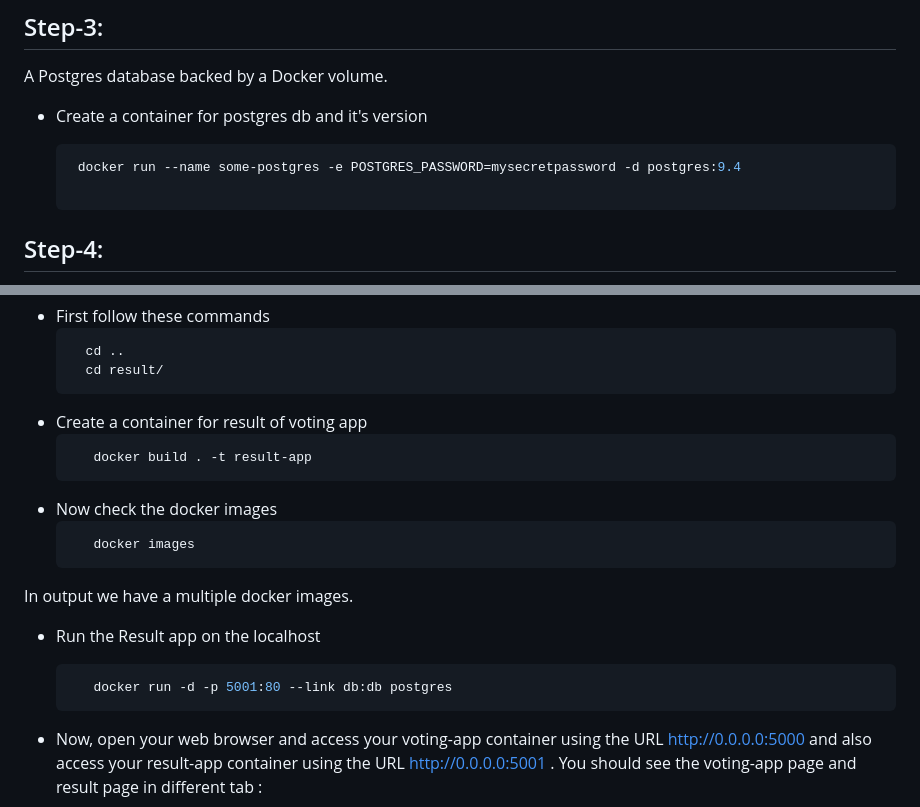
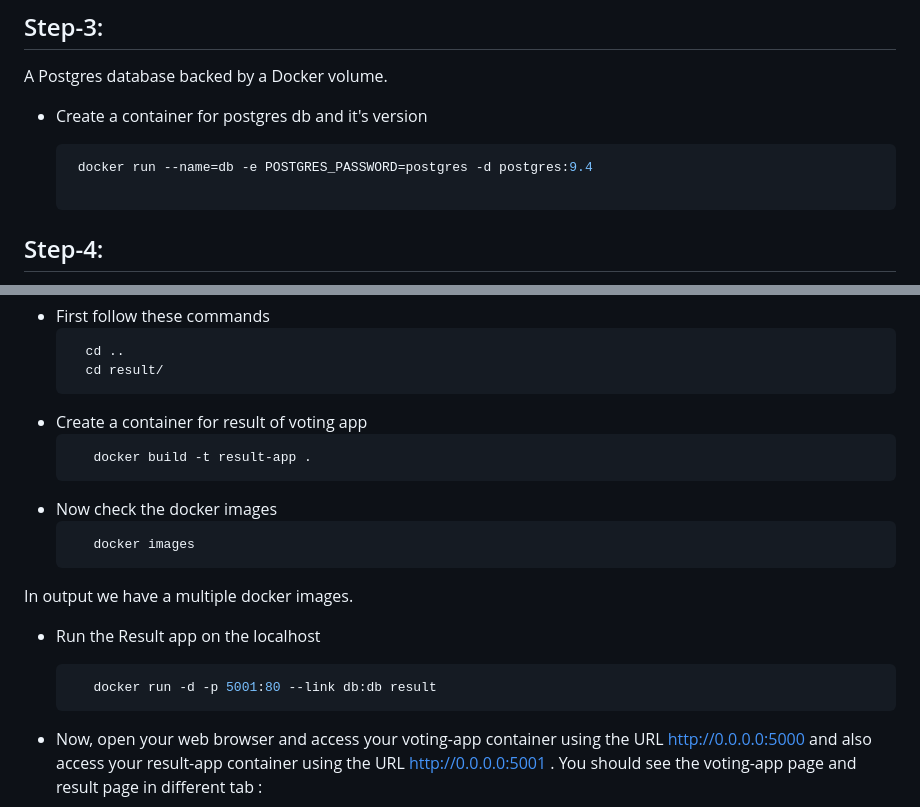
Before and after one commit to anshuvarshney/voting_app, a Markdown page: README.md, 2 parts joined by grey strips. Drawn GitHub-style.

````diff
--- a/README.md
+++ b/README.md
@@ -92,7 +92,7 @@ A Postgres database backed by a Docker volume.
 - Create a container for postgres db and it's version
 
    ```bash
-    docker run --name some-postgres -e POSTGRES_PASSWORD=mysecretpassword -d postgres:9.4
+    docker run --name=db -e POSTGRES_PASSWORD=postgres -d postgres:9.4
 
     ```
 ## Step-4:
@@ -126,7 +126,7 @@ This is the final step of our project...
     ```
 - Create a container for result of voting app
     ```bash
-       docker build . -t result-app
+       docker build -t result-app .
     ```
 - Now check the docker images
     ```bash
@@ -136,7 +136,7 @@ In output we have a multiple docker images.
 
 - Run the Result app on the localhost
     ```bash
-       docker run -d -p 5001:80 --link db:db postgres
+       docker run -d -p 5001:80 --link db:db result
     ```
 
 - Now, open your web browser and access your voting-app container using the URL http://0.0.0.0:5000 and also access your result-app container using the URL http://0.0.0.0:5001  . You should see the voting-app page and result page in different tab :
````
Also changed, not shown: other parts of README.md (+10 -5 lines).
